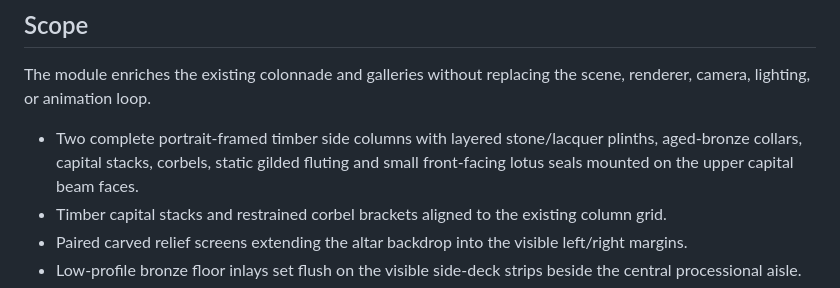
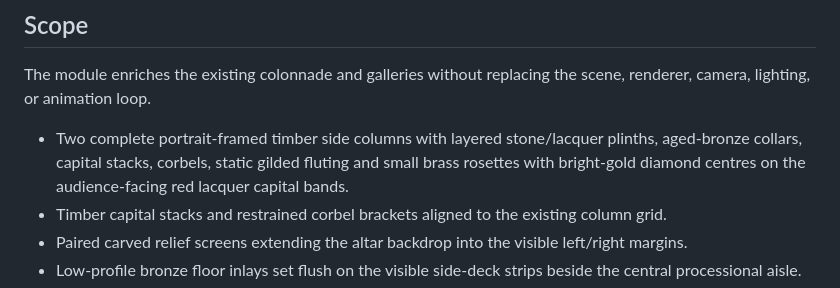
Before and after one commit to aigrouphobinh/tiktok-live-temple-rpc, a Markdown page: docs/temple-environment.md, the part around the change. Drawn GitHub-style.

Commit message:
docs(environment): update capital seal placement

```diff
--- a/docs/temple-environment.md
+++ b/docs/temple-environment.md
@@ -6,7 +6,7 @@ Agent 3 delivers an independent architectural-detail layer for the existing roof
 
 The module enriches the existing colonnade and galleries without replacing the scene, renderer, camera, lighting, or animation loop.
 
-- Two complete portrait-framed timber side columns with layered stone/lacquer plinths, aged-bronze collars, capital stacks, corbels, static gilded fluting and small front-facing lotus seals mounted on the upper capital beam faces.
+- Two complete portrait-framed timber side columns with layered stone/lacquer plinths, aged-bronze collars, capital stacks, corbels, static gilded fluting and small brass rosettes with bright-gold diamond centres on the audience-facing red lacquer capital bands.
 - Timber capital stacks and restrained corbel brackets aligned to the existing column grid.
 - Paired carved relief screens extending the altar backdrop into the visible left/right margins.
 - Low-profile bronze floor inlays set flush on the visible side-deck strips beside the central processional aisle.
```
